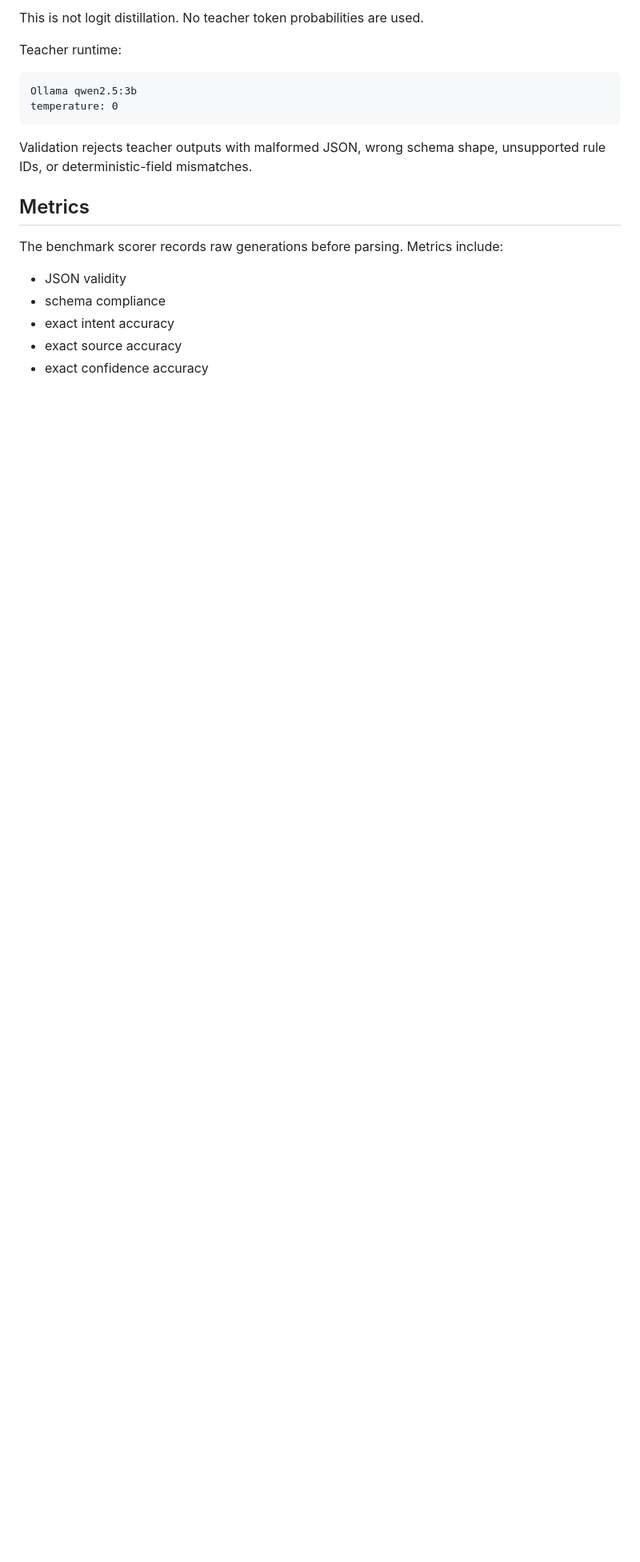
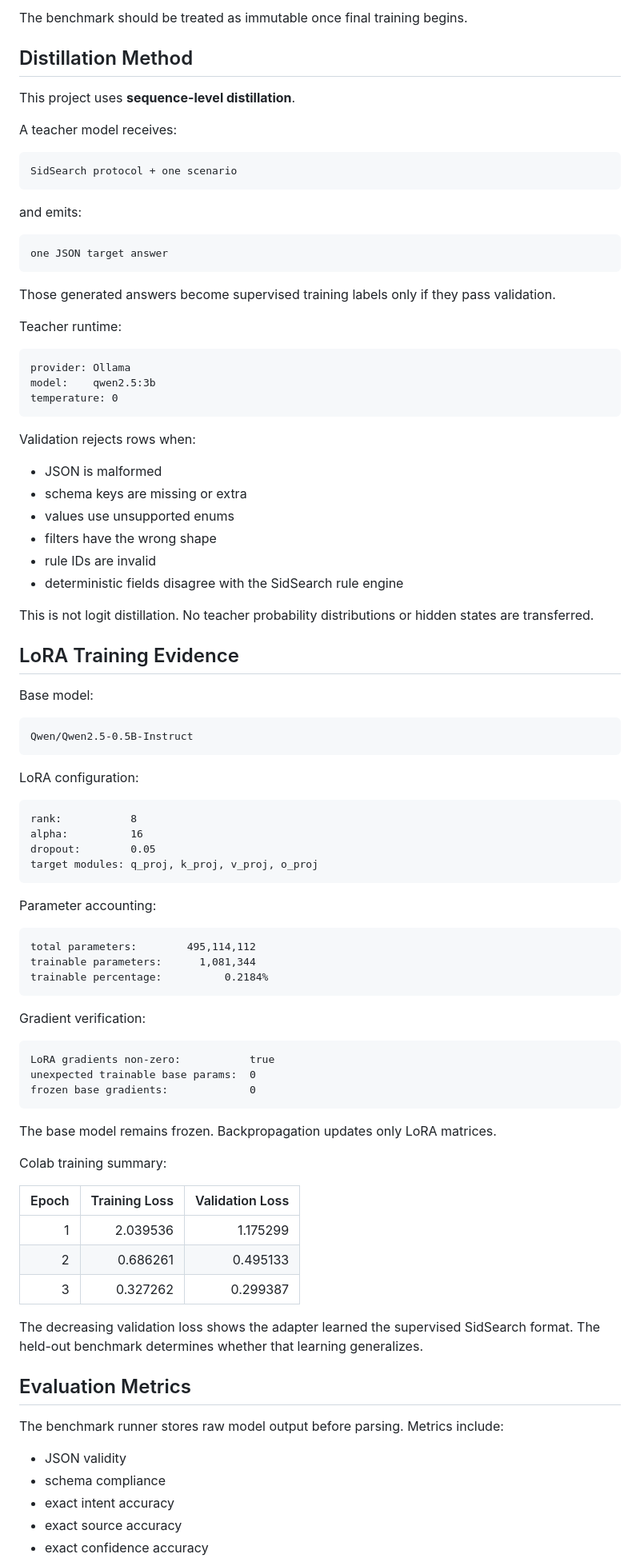
Before and after one commit to siddarthasiripragada/llm-lora-distillation-lab, a Markdown page: README.md, the part around one of its changes. Shown at 80% size. GitHub-like rendering; blank space fills up the shorter version.

````diff
--- a/README.md
+++ b/README.md
@@ -129,18 +181,91 @@ This project uses sequence-level distillation. A stronger teacher model receives
 
-This is not logit distillation. No teacher token probabilities are used.
+The benchmark should be treated as immutable once final training begins.
+
+## Distillation Method
+
+This project uses **sequence-level distillation**.
+
+A teacher model receives:
+
+```text
+SidSearch protocol + one scenario
+```
+
+and emits:
+
+```text
+one JSON target answer
+```
+
+Those generated answers become supervised training labels only if they pass validation.
 
 Teacher runtime:
 
 ```text
-Ollama qwen2.5:3b
+provider: Ollama
+model:    qwen2.5:3b
 temperature: 0
 ```
 
-Validation rejects teacher outputs with malformed JSON, wrong schema shape, unsupported rule IDs, or deterministic-field mismatches.
+Validation rejects rows when:
 
-## Metrics
+- JSON is malformed
+- schema keys are missing or extra
+- values use unsupported enums
+- filters have the wrong shape
+- rule IDs are invalid
+- deterministic fields disagree with the SidSearch rule engine
 
-The benchmark scorer records raw generations before parsing. Metrics include:
+This is not logit distillation. No teacher probability distributions or hidden states are transferred.
+
+## LoRA Training Evidence
+
+Base model:
+
+```text
+Qwen/Qwen2.5-0.5B-Instruct
+```
+
+LoRA configuration:
+
+```text
+rank:           8
+alpha:          16
+dropout:        0.05
+target modules: q_proj, k_proj, v_proj, o_proj
+```
+
+Parameter accounting:
+
+```text
+total parameters:        495,114,112
+trainable parameters:      1,081,344
+trainable percentage:          0.2184%
+```
+
+Gradient verification:
+
+```text
+LoRA gradients non-zero:           true
+unexpected trainable base params:  0
+frozen base gradients:             0
+```
+
+The base model remains frozen. Backpropagation updates only LoRA matrices.
+
+Colab training summary:
+
+| Epoch | Training Loss | Validation Loss |
+|---:|---:|---:|
+| 1 | 2.039536 | 1.175299 |
+| 2 | 0.686261 | 0.495133 |
+| 3 | 0.327262 | 0.299387 |
+
+The decreasing validation loss shows the adapter learned the supervised SidSearch format. The held-out benchmark determines whether that learning generalizes.
+
+## Evaluation Metrics
+
+The benchmark runner stores raw model output before parsing. Metrics include:
 
 - JSON validity
 - schema compliance
````
Also changed, not shown: other parts of README.md (+181 -76 lines).
